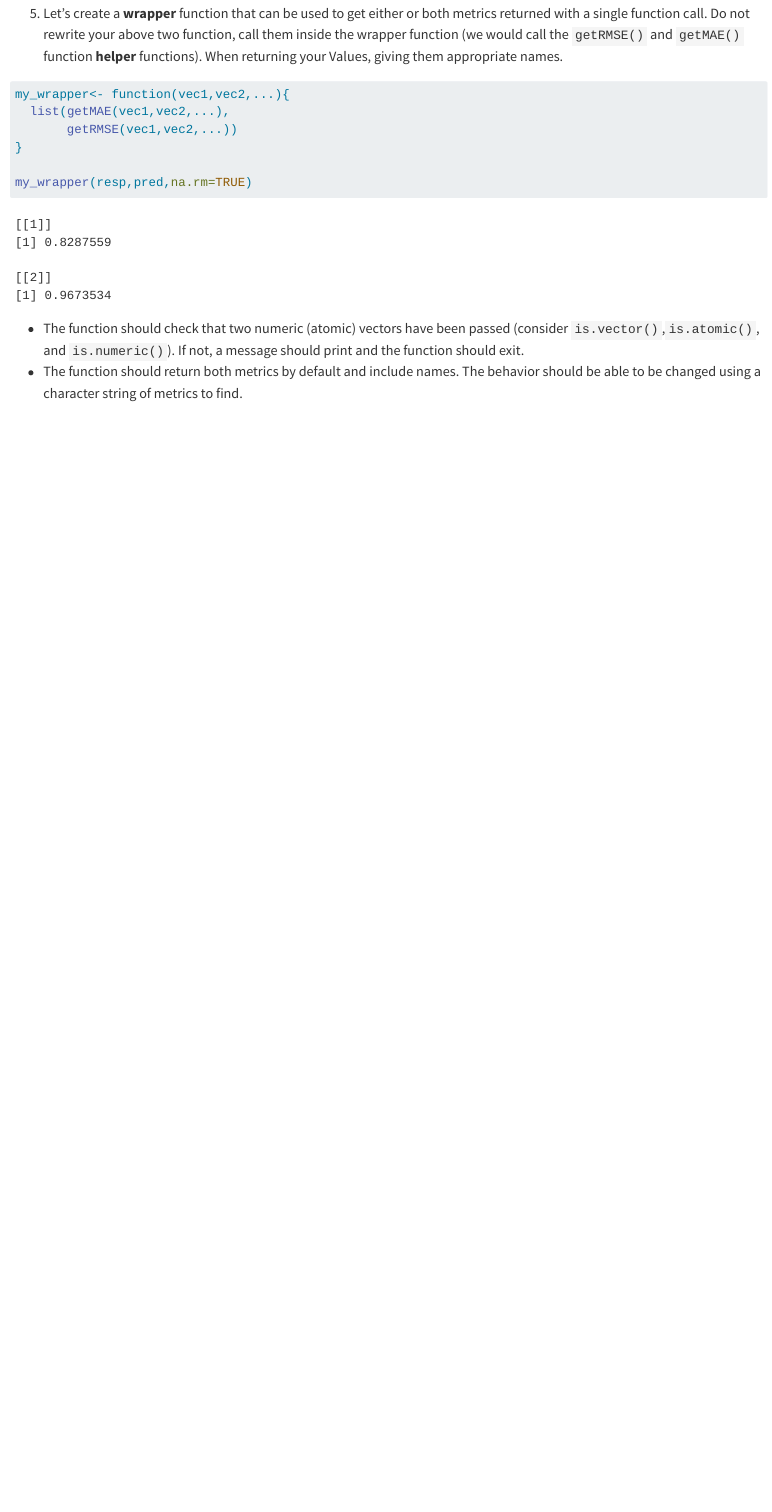
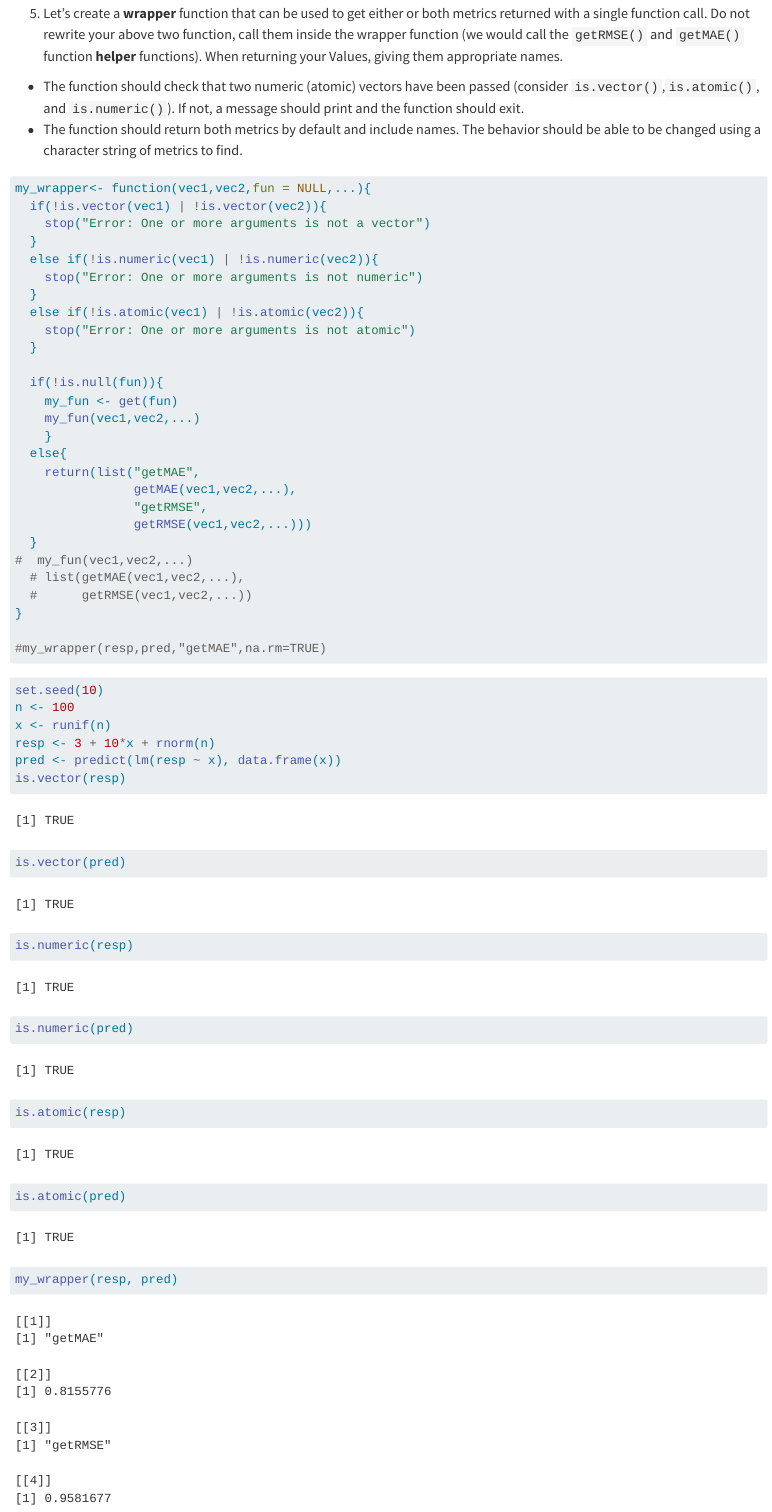
Before and after one commit to AHarvey37/Homework4, a Quarto document (Homework_4.qmd): the page in a window 1100 px wide, from 3980 px down. Rendered offline with R 4.5, knitr and Pandoc in place of Quarto, with nearby package versions.

Commit message:
added conditional logic to Wrapper function

````diff
--- a/Homework_4.qmd
+++ b/Homework_4.qmd
@@ -133,15 +133,50 @@ getMAE(resp,pred,na.rm = TRUE)
 
 5. Let's create a **wrapper** function that can be used to get either or both metrics returned with a single function call. Do not rewrite your above two function, call them inside the wrapper function (we would call the `getRMSE()` and `getMAE()` function **helper** functions). When returning your Values, giving them appropriate names.
 
+* The function should check that two numeric (atomic) vectors have been passed (consider `is.vector()`,`is.atomic()`, and `is.numeric()`). If not, a message should print and the function should exit.
+* The function should return both metrics by default and include names. The behavior should be able to be changed using a character string of metrics to find.
+
 ```{r Wrapper function}
-my_wrapper<- function(vec1,vec2,...){
-  list(getMAE(vec1,vec2,...),
-       getRMSE(vec1,vec2,...))
+my_wrapper<- function(vec1,vec2,fun = NULL,...){
+  if(!is.vector(vec1) | !is.vector(vec2)){
+    stop("Error: One or more arguments is not a vector")
+  }
+  else if(!is.numeric(vec1) | !is.numeric(vec2)){
+    stop("Error: One or more arguments is not numeric")
+  }
+  else if(!is.atomic(vec1) | !is.atomic(vec2)){
+    stop("Error: One or more arguments is not atomic")
+  }
+
+  if(!is.null(fun)){
+    my_fun <- get(fun)
+    my_fun(vec1,vec2,...)
+    }
+  else{
+    return(list("getMAE",
+                getMAE(vec1,vec2,...),
+                "getRMSE",
+                getRMSE(vec1,vec2,...)))
+  }
+#  my_fun(vec1,vec2,...)
+  # list(getMAE(vec1,vec2,...),
+  #      getRMSE(vec1,vec2,...))
 }
 
-my_wrapper(resp,pred,na.rm=TRUE)
+#my_wrapper(resp,pred,"getMAE",na.rm=TRUE)
 ```
 
-
-* The function should check that two numeric (atomic) vectors have been passed (consider `is.vector()`,`is.atomic()`, and `is.numeric()`). If not, a message should print and the function should exit.
-* The function should return both metrics by default and include names. The behavior should be able to be changed using a character string of metrics to find.
+```{r Test Wrapper}
+set.seed(10)
+n <- 100
+x <- runif(n)
+resp <- 3 + 10*x + rnorm(n)
+pred <- predict(lm(resp ~ x), data.frame(x))
+is.vector(resp)
+is.vector(pred)
+is.numeric(resp)
+is.numeric(pred)
+is.atomic(resp)
+is.atomic(pred)
+my_wrapper(resp, pred)
+```
````
